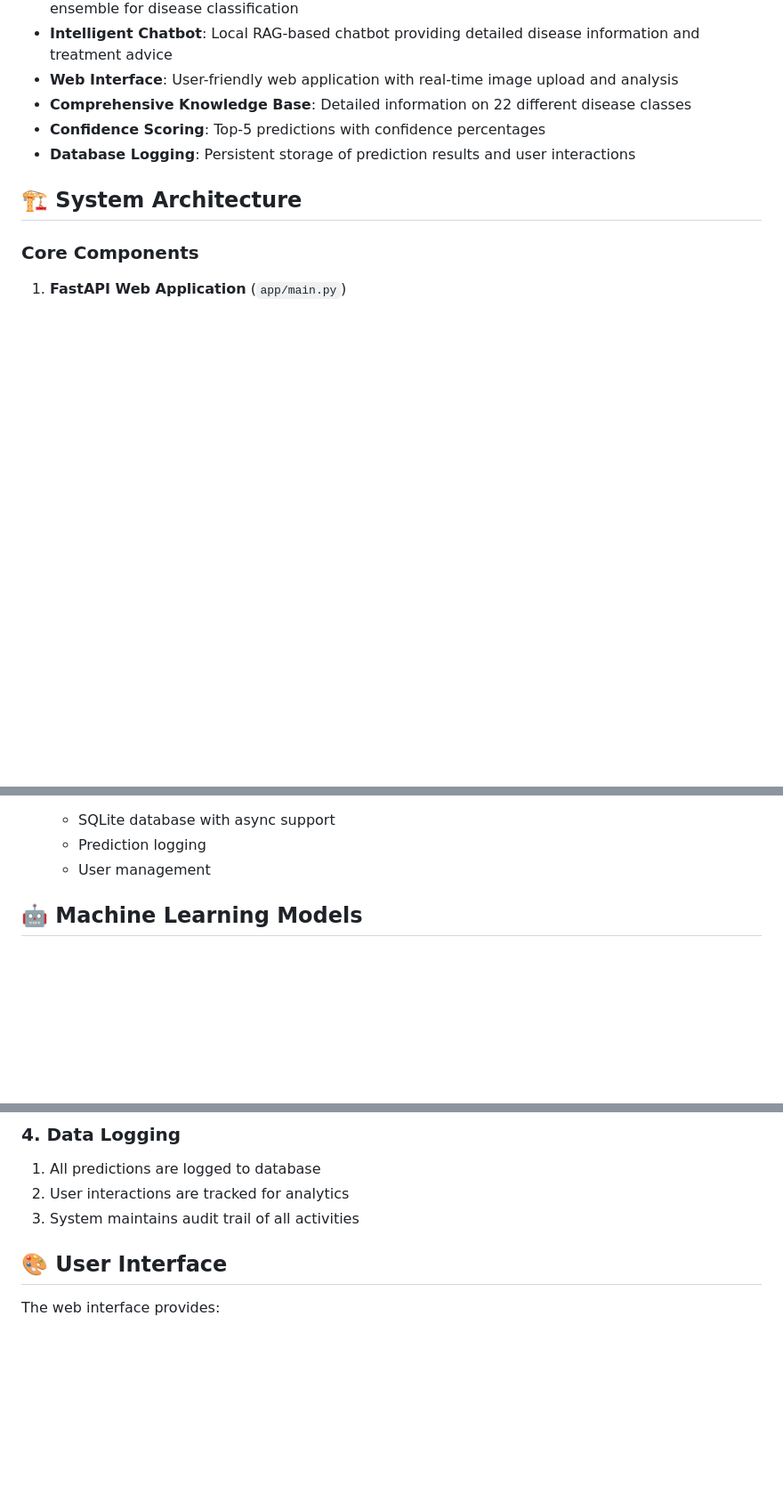
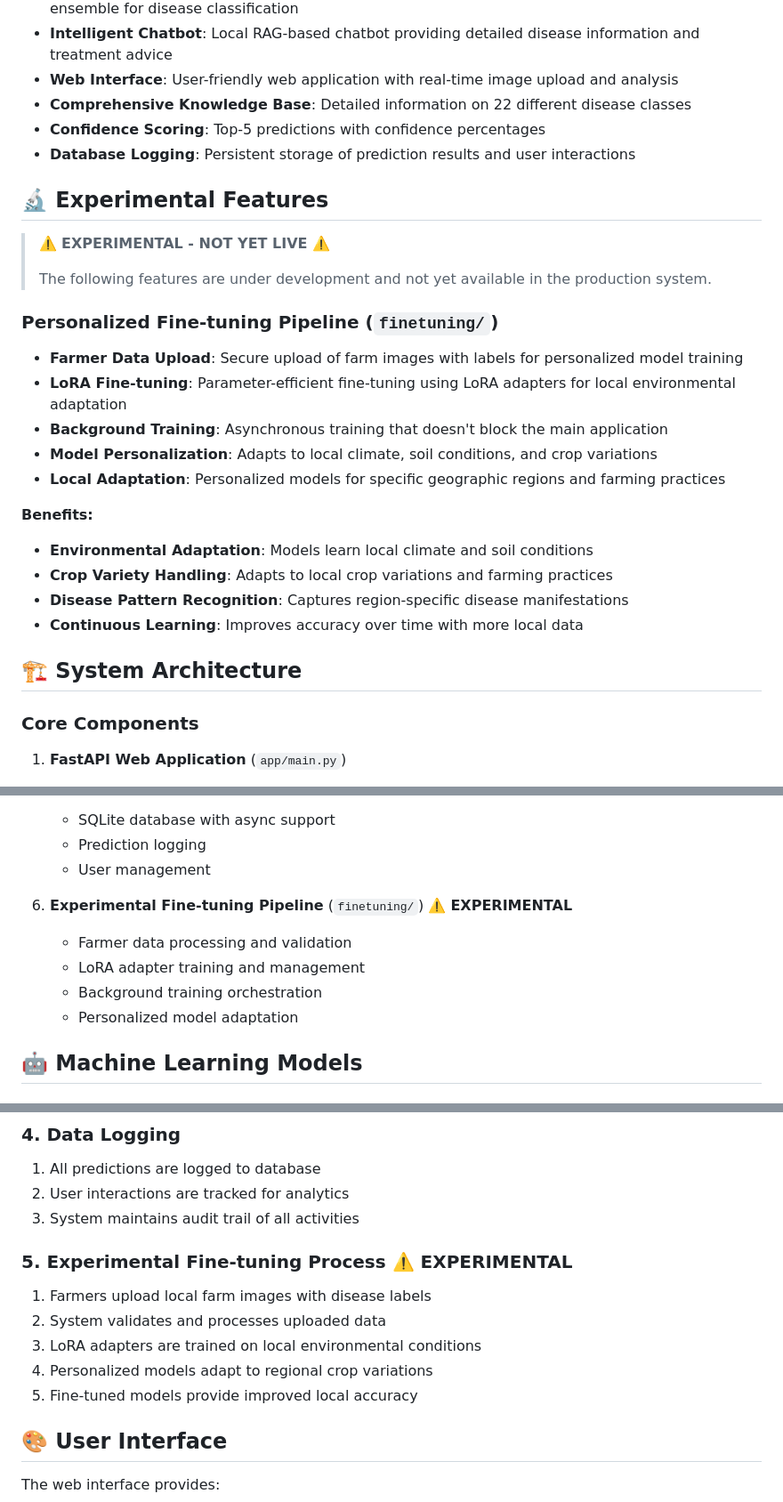
Before and after one commit to wont-laylow/agric_hackathon, a Markdown page: README.md, 3 parts joined by grey strips. Shown: that part at 89% size. Rendered like a GitHub page; blank space fills up the shorter version.

```diff
--- a/README.md
+++ b/README.md
@@ -20,6 +20,25 @@ The Crop Disease Analyzer is a comprehensive AI-powered system designed to help
 - **Comprehensive Knowledge Base**: Detailed information on 22 different disease classes
 - **Confidence Scoring**: Top-5 predictions with confidence percentages
 - **Database Logging**: Persistent storage of prediction results and user interactions
+
+## 🔬 Experimental Features
+
+> ⚠️ **EXPERIMENTAL - NOT YET LIVE** ⚠️
+>
+> The following features are under development and not yet available in the production system.
+
+### **Personalized Fine-tuning Pipeline** (`finetuning/`)
+- **Farmer Data Upload**: Secure upload of farm images with labels for personalized model training
+- **LoRA Fine-tuning**: Parameter-efficient fine-tuning using LoRA adapters for local environmental adaptation
+- **Background Training**: Asynchronous training that doesn't block the main application
+- **Model Personalization**: Adapts to local climate, soil conditions, and crop variations
+- **Local Adaptation**: Personalized models for specific geographic regions and farming practices
+
+**Benefits:**
+- **Environmental Adaptation**: Models learn local climate and soil conditions
+- **Crop Variety Handling**: Adapts to local crop variations and farming practices
+- **Disease Pattern Recognition**: Captures region-specific disease manifestations
+- **Continuous Learning**: Improves accuracy over time with more local data
 
 ## 🏗️ System Architecture
 
@@ -50,6 +69,12 @@ The Crop Disease Analyzer is a comprehensive AI-powered system designed to help
    - SQLite database with async support
    - Prediction logging
    - User management
+
+6. **Experimental Fine-tuning Pipeline** (`finetuning/`) ⚠️ **EXPERIMENTAL**
+   - Farmer data processing and validation
+   - LoRA adapter training and management
+   - Background training orchestration
+   - Personalized model adaptation
 
 ## 🤖 Machine Learning Models
 
@@ -252,6 +289,13 @@ hackathon/
 1. All predictions are logged to database
 2. User interactions are tracked for analytics
 3. System maintains audit trail of all activities
+
+### 5. Experimental Fine-tuning Process ⚠️ **EXPERIMENTAL**
+1. Farmers upload local farm images with disease labels
+2. System validates and processes uploaded data
+3. LoRA adapters are trained on local environmental conditions
+4. Personalized models adapt to regional crop variations
+5. Fine-tuned models provide improved local accuracy
 
 ## 🎨 User Interface
 
```
Also changed, not shown: other parts of README.md (+30 -0 lines).
